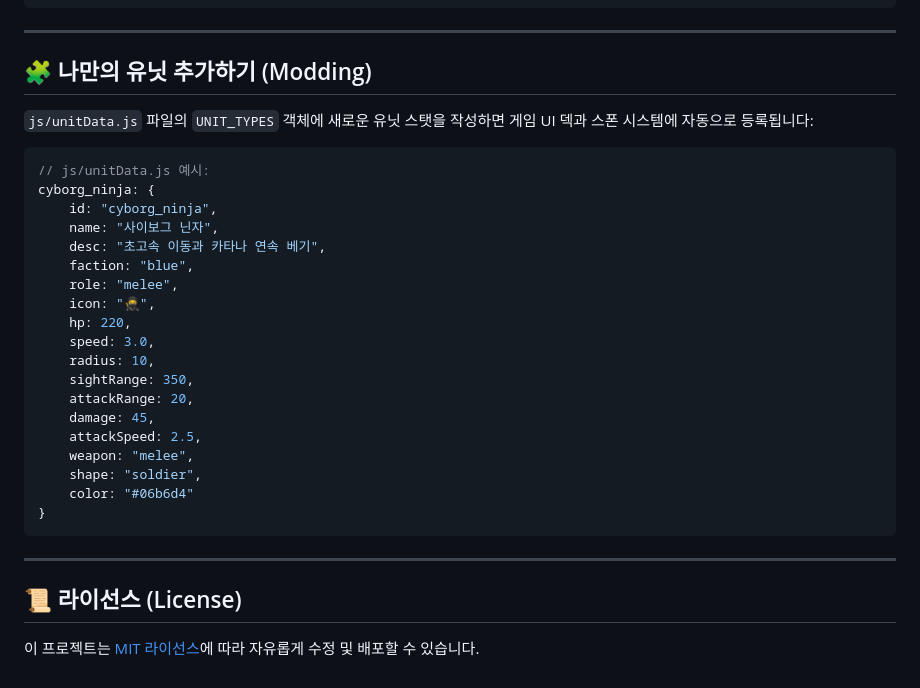
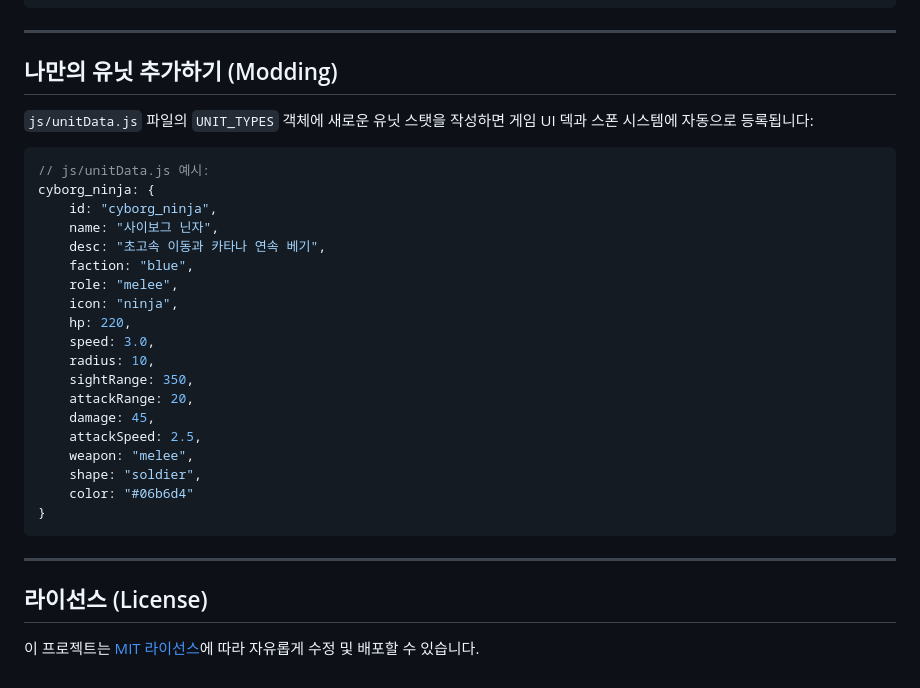
Before and after one commit to TheFreeLife/WarBox, a Markdown page: README.md, the part around one of its changes. Drawn GitHub-style.

Commit message:
docs: remove all icons and emojis from README.md

```diff
--- a/README.md
+++ b/README.md
@@ -119,7 +119,7 @@ C:/Coding/WarBox/
 
 ---
 
-## 🧩 나만의 유닛 추가하기 (Modding)
+## 나만의 유닛 추가하기 (Modding)
 
 `js/unitData.js` 파일의 `UNIT_TYPES` 객체에 새로운 유닛 스탯을 작성하면 게임 UI 덱과 스폰 시스템에 자동으로 등록됩니다:
 
@@ -131,7 +131,7 @@ cyborg_ninja: {
     desc: "초고속 이동과 카타나 연속 베기",
     faction: "blue",
     role: "melee",
-    icon: "🥷",
+    icon: "ninja",
     hp: 220,
     speed: 3.0,
     radius: 10,
@@ -147,6 +147,6 @@ cyborg_ninja: {
 
 ---
 
-## 📜 라이선스 (License)
+## 라이선스 (License)
 
 이 프로젝트는 [MIT 라이선스](LICENSE)에 따라 자유롭게 수정 및 배포할 수 있습니다.
```
Also changed, not shown: other parts of README.md (+14 -14 lines).
